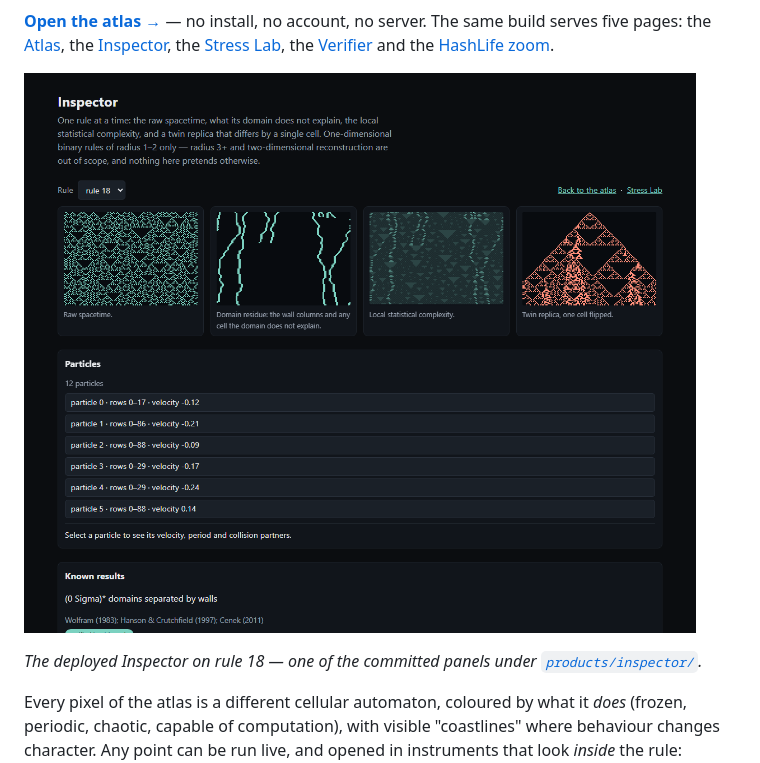
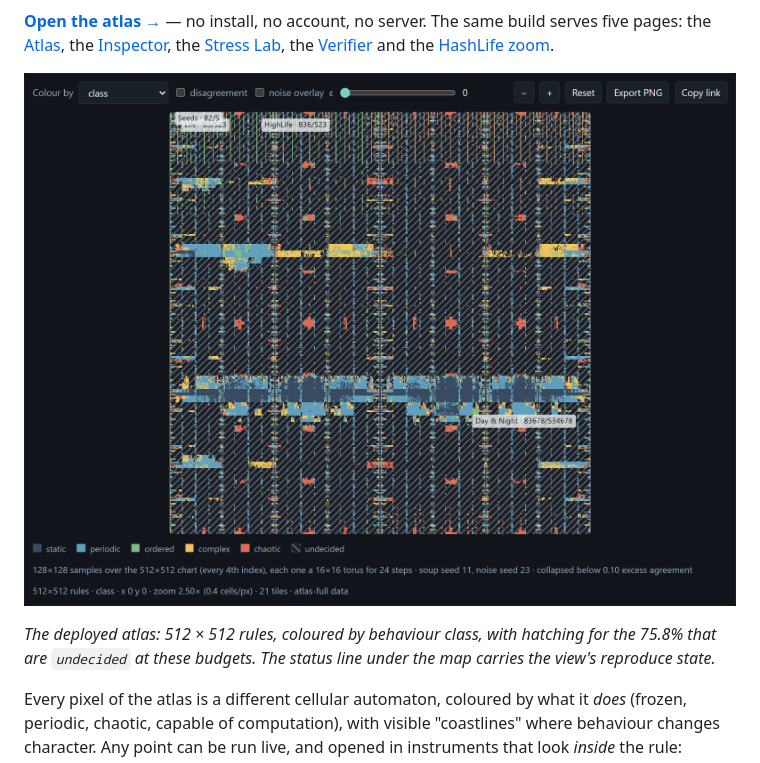
Before and after one commit to JoeyHammoth/chaotic-automata, a Markdown page: README.md, the part around the change. GitHub-like rendering; pictures changed too: docs/assets/atlas.png (added), docs/assets/inspector.png (deleted).

Commit message:
Make the fitted atlas the README hero image (#108) (#109)

```diff
--- a/README.md
+++ b/README.md
@@ -15,10 +15,10 @@ the [Inspector](https://joeyhammoth.github.io/chaotic-automata/inspector.html),
 [Verifier](https://joeyhammoth.github.io/chaotic-automata/verifier.html) and the
 [HashLife zoom](https://joeyhammoth.github.io/chaotic-automata/hashlife.html).
 
-![The Inspector on rule 18: raw spacetime, the domain residue, local statistical complexity and a twin replica](docs/assets/inspector.png)
+![The atlas, colouring all 262,144 Life-like rules by behaviour class, with undecided rules hatched](docs/assets/atlas.png)
 
-*The deployed Inspector on rule 18 — one of the committed panels under
-[`products/inspector/`](products/inspector/).*
+*The deployed atlas: 512 × 512 rules, coloured by behaviour class, with hatching for the 75.8% that
+are `undecided` at these budgets. The status line under the map carries the view's reproduce state.*
 
 Every pixel of the atlas is a different cellular automaton, coloured by what it *does* (frozen,
 periodic, chaotic, capable of computation), with visible "coastlines" where behaviour changes
```
